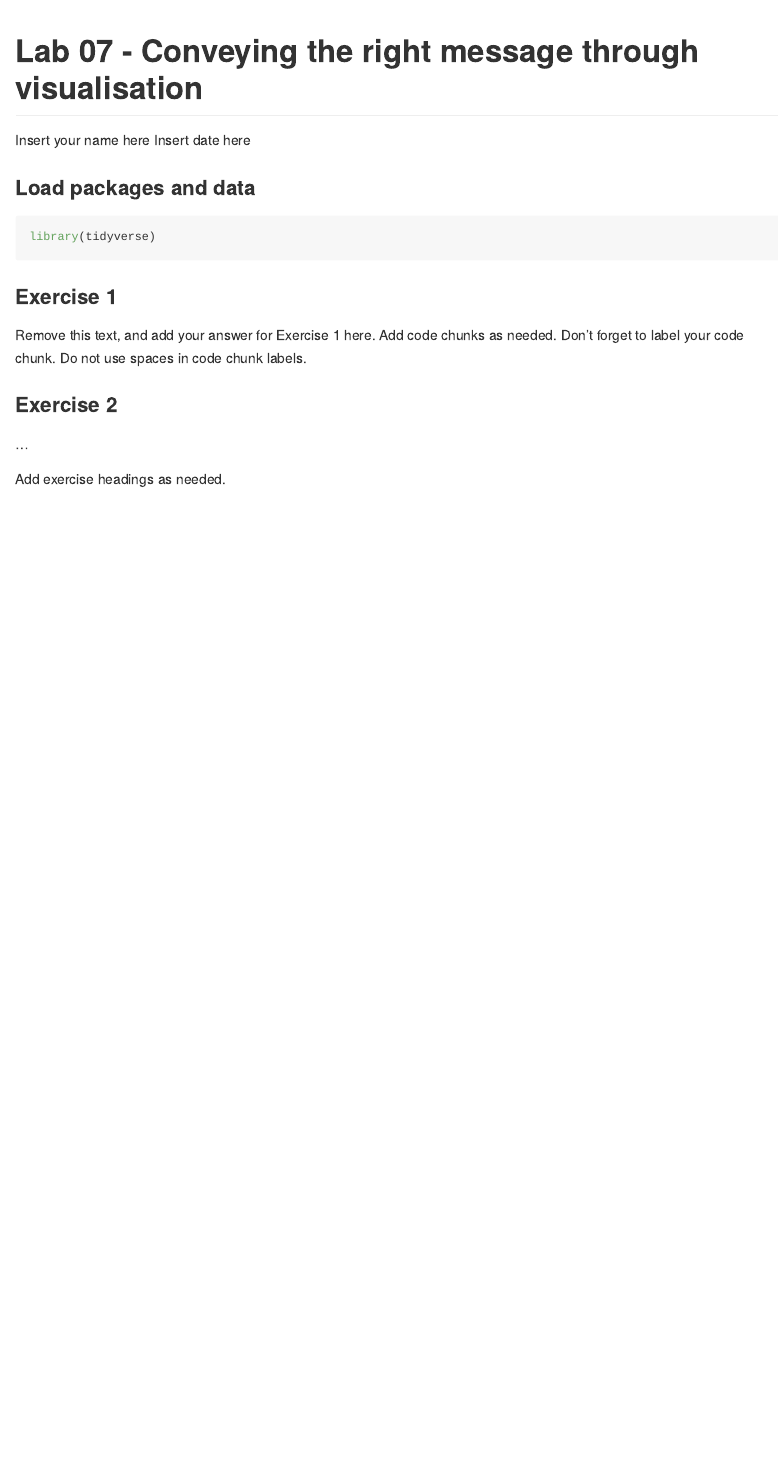
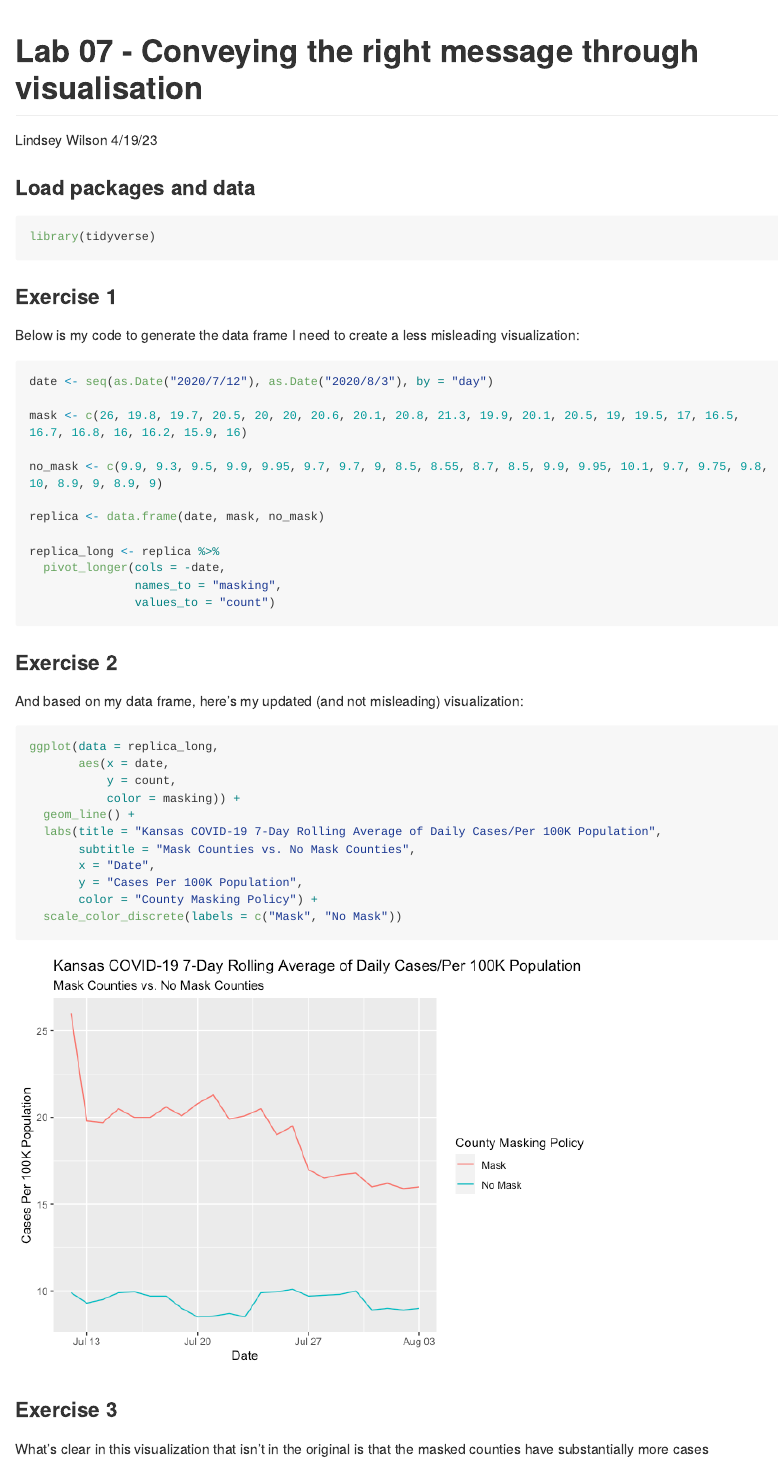
Before and after one commit to lindseyawilson/Lab-7, an R Markdown document (lab-07.Rmd): the page in a window 1100 px wide, from its top. The pictures show the output file lab-07.md that the author committed with the source, drawn offline in the style of GitHub; long lines of code are wrapped.

Commit message:
Finished through improved visualization

````diff
--- a/lab-07.Rmd
+++ b/lab-07.Rmd
@@ -1,7 +1,7 @@
 ---
 title: "Lab 07 - Conveying the right message through visualisation"
-author: "Insert your name here"
-date: "Insert date here"
+author: "Lindsey Wilson"
+date: "4/19/23"
 output: github_document
 ---
 
@@ -13,13 +13,42 @@ library(tidyverse)
 
 ### Exercise 1
 
-Remove this text, and add your answer for Exercise 1 here.
-Add code chunks as needed.
-Don't forget to label your code chunk.
-Do not use spaces in code chunk labels.
+Below is my code to generate the data frame I need to create a less misleading visualization:
+
+```{r make-data-frame}
+date <- seq(as.Date("2020/7/12"), as.Date("2020/8/3"), by = "day")
+
+mask <- c(26, 19.8, 19.7, 20.5, 20, 20, 20.6, 20.1, 20.8, 21.3, 19.9, 20.1, 20.5, 19, 19.5, 17, 16.5, 16.7, 16.8, 16, 16.2, 15.9, 16)
+
+no_mask <- c(9.9, 9.3, 9.5, 9.9, 9.95, 9.7, 9.7, 9, 8.5, 8.55, 8.7, 8.5, 9.9, 9.95, 10.1, 9.7, 9.75, 9.8, 10, 8.9, 9, 8.9, 9)
+
+replica <- data.frame(date, mask, no_mask)
+
+replica_long <- replica %>%
+  pivot_longer(cols = -date,
+               names_to = "masking",
+               values_to = "count")
+```
 
 ### Exercise 2
 
-...
+And based on my data frame, here's my updated (and not misleading) visualization:
 
-Add exercise headings as needed.
+```{r improved-viz}
+ggplot(data = replica_long,
+       aes(x = date,
+           y = count,
+           color = masking)) +
+  geom_line() +
+  labs(title = "Kansas COVID-19 7-Day Rolling Average of Daily Cases/Per 100K Population",
+       subtitle = "Mask Counties vs. No Mask Counties",
+       x = "Date",
+       y = "Cases Per 100K Population",
+       color = "County Masking Policy") +
+  scale_color_discrete(labels = c("Mask", "No Mask"))
+
+```
+
+### Exercise 3
+
+What's clear in this visualization that isn't in the original is that the masked counties have substantially more cases
````
Also changed, not shown: lab-07.md, lab-07_files/figure-gfm/improved-viz-1.png (added), 2 other files.
